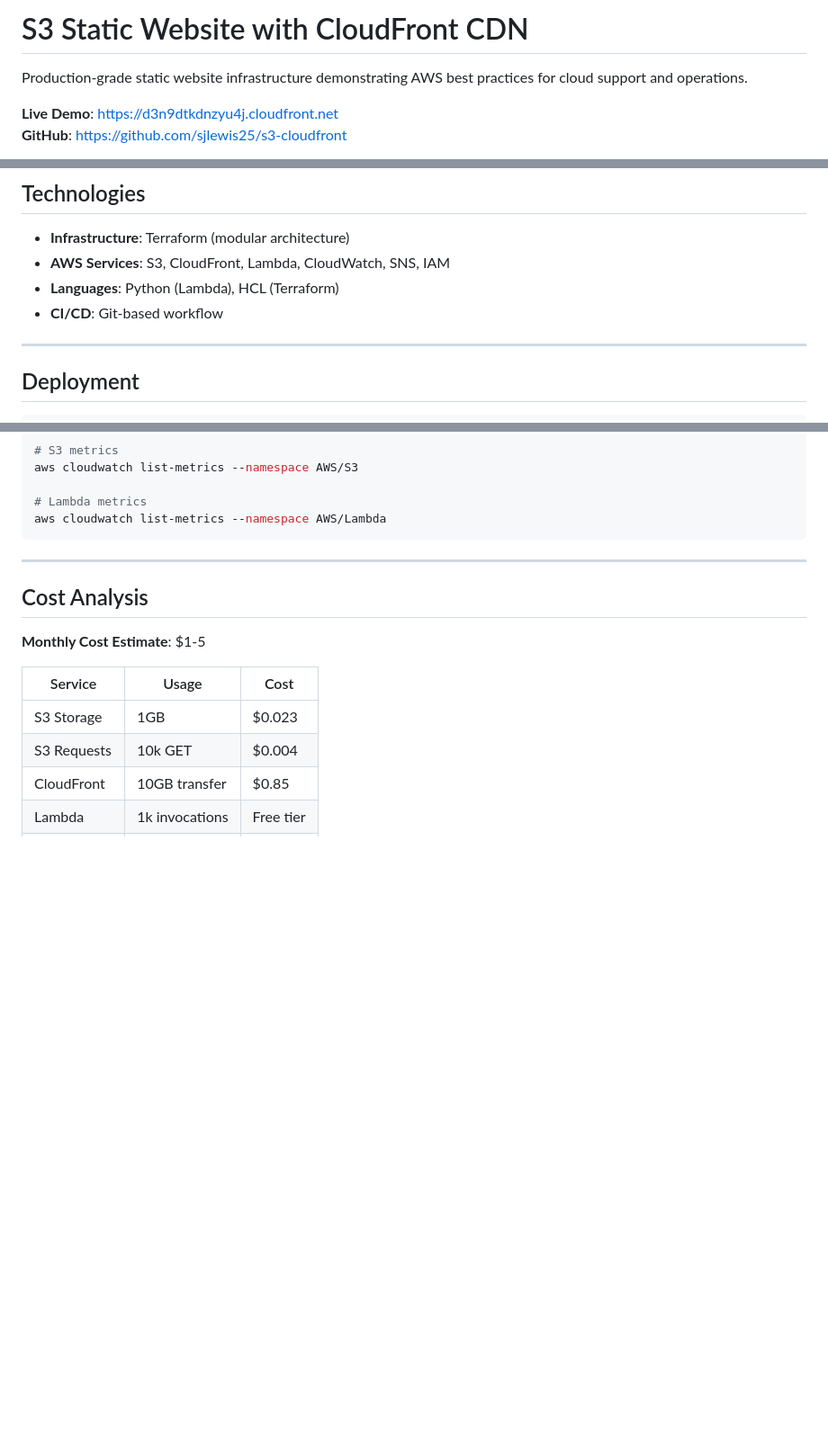
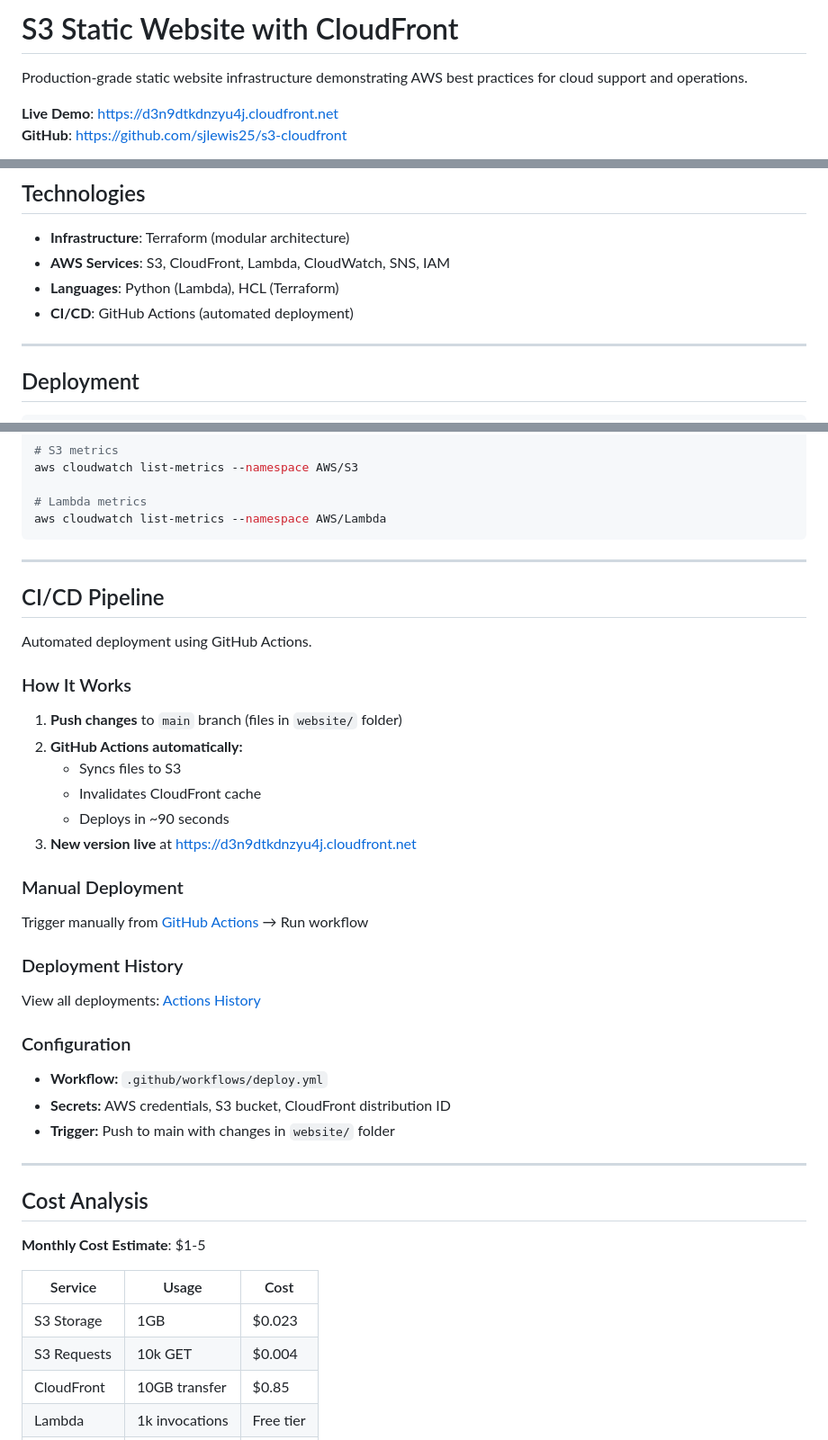
Before and after one commit to sjlewis25/s3-cloudfront, a Markdown page: README.md, 3 parts joined by grey strips. Shown at 90% size. GitHub-like rendering; blank space fills up the shorter version.

Commit message:
Document CI/CD pipeline

````diff
--- a/README.md
+++ b/README.md
@@ -1,4 +1,4 @@
-# S3 Static Website with CloudFront CDN
+# S3 Static Website with CloudFront
 
 Production-grade static website infrastructure demonstrating AWS best practices for cloud support and operations.
 
@@ -77,7 +77,7 @@ Production-grade static website infrastructure demonstrating AWS best practices
 - **Infrastructure**: Terraform (modular architecture)
 - **AWS Services**: S3, CloudFront, Lambda, CloudWatch, SNS, IAM
 - **Languages**: Python (Lambda), HCL (Terraform)
-- **CI/CD**: Git-based workflow
+- **CI/CD**: GitHub Actions (automated deployment)
 
 ---
 
@@ -231,6 +231,30 @@ aws cloudwatch list-metrics --namespace AWS/S3
 # Lambda metrics
 aws cloudwatch list-metrics --namespace AWS/Lambda
 ```
+---
+
+##  CI/CD Pipeline
+
+Automated deployment using GitHub Actions.
+
+### How It Works
+1. **Push changes** to `main` branch (files in `website/` folder)
+2. **GitHub Actions automatically:**
+   - Syncs files to S3
+   - Invalidates CloudFront cache
+   - Deploys in ~90 seconds
+3. **New version live** at https://d3n9dtkdnzyu4j.cloudfront.net
+
+### Manual Deployment
+Trigger manually from [GitHub Actions](https://github.com/sjlewis25/s3-cloudfront/actions) → Run workflow
+
+### Deployment History
+View all deployments: [Actions History](https://github.com/sjlewis25/s3-cloudfront/actions/workflows/deploy.yml)
+
+### Configuration
+- **Workflow:** `.github/workflows/deploy.yml`
+- **Secrets:** AWS credentials, S3 bucket, CloudFront distribution ID
+- **Trigger:** Push to main with changes in `website/` folder
 
 ---
 
````
